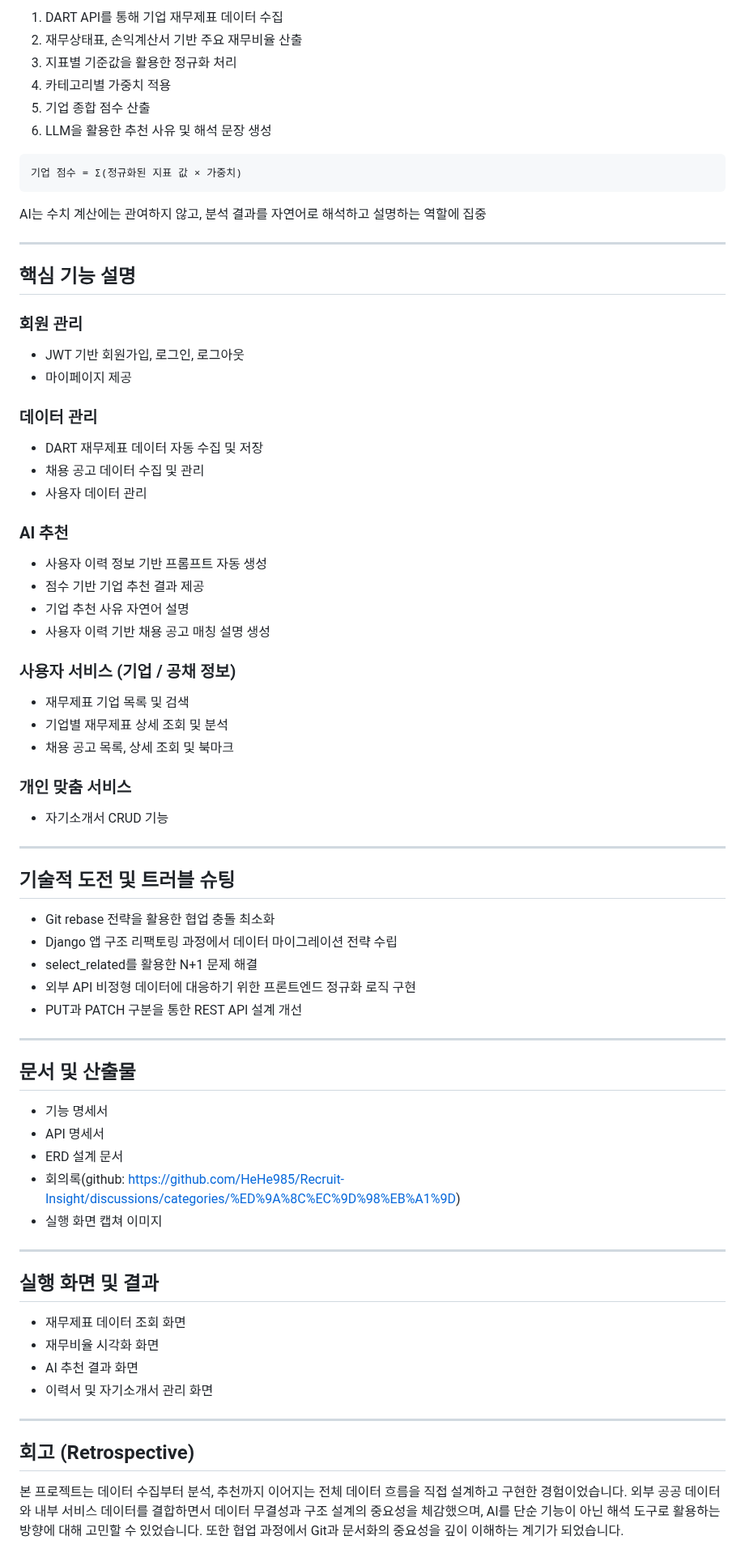
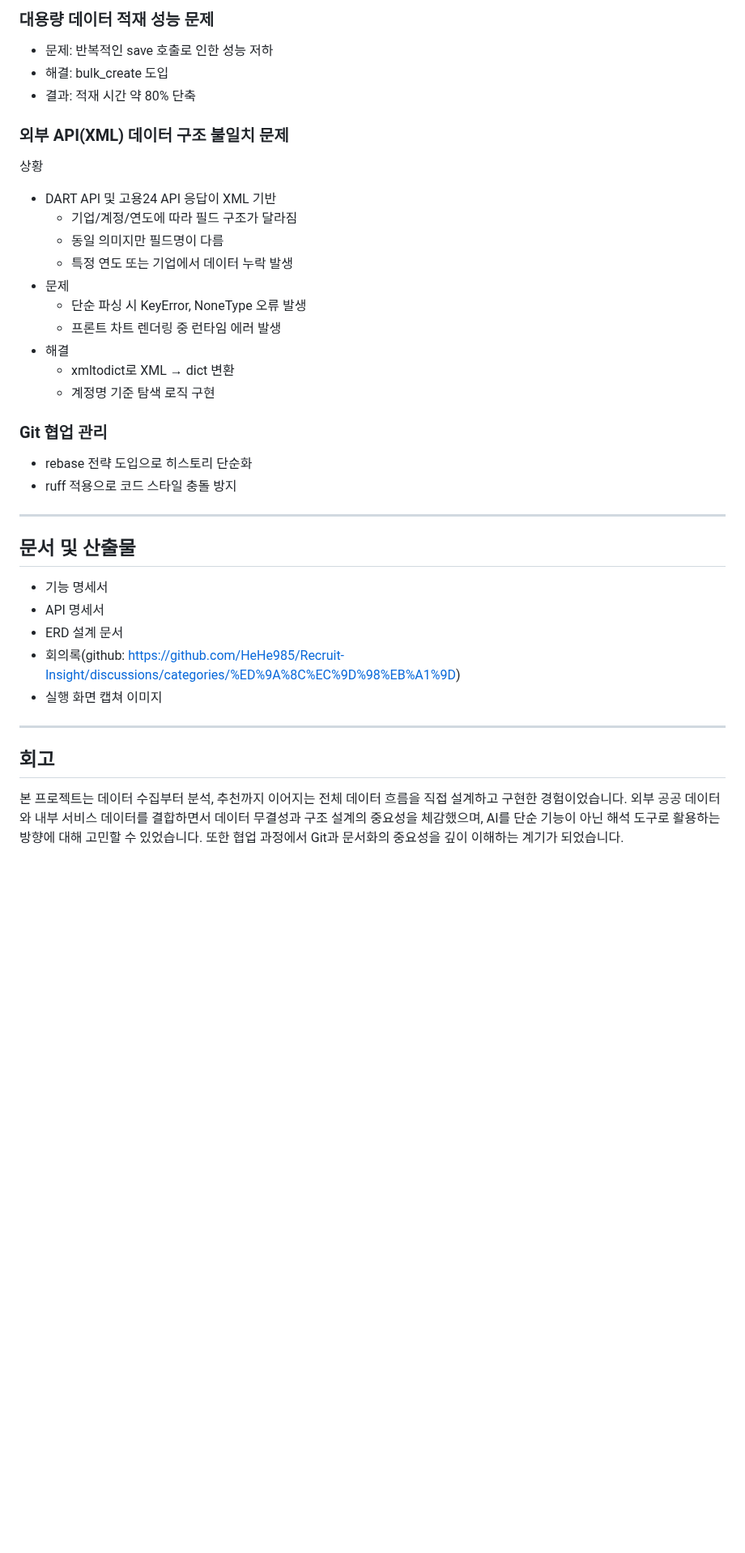
Before and after one commit to HeHe985/Recruit-Insight, a Markdown page: README.md, the part around one of its changes. Shown at 81% size. Rendered like a GitHub page; blank space fills up the shorter version.

````diff
--- a/README.md
+++ b/README.md
@@ -62,81 +149,41 @@ Recruit Insight는 재무제표 기반 기업 분석과 AI 추천을 결합한
 
-1. DART API를 통해 기업 재무제표 데이터 수집
-2. 재무상태표, 손익계산서 기반 주요 재무비율 산출
-3. 지표별 기준값을 활용한 정규화 처리
-4. 카테고리별 가중치 적용
-5. 기업 종합 점수 산출
-6. LLM을 활용한 추천 사유 및 해석 문장 생성
+### 대용량 데이터 적재 성능 문제
 
-```text
-기업 점수 = Σ(정규화된 지표 값 × 가중치)
-```
+* 문제: 반복적인 save 호출로 인한 성능 저하
+* 해결: bulk_create 도입
+* 결과: 적재 시간 약 80% 단축
 
-AI는 수치 계산에는 관여하지 않고, 분석 결과를 자연어로 해석하고 설명하는 역할에 집중
+### 외부 API(XML) 데이터 구조 불일치 문제
+상황
 
----
+* DART API 및 고용24 API 응답이 XML 기반
+  * 기업/계정/연도에 따라 필드 구조가 달라짐
+  * 동일 의미지만 필드명이 다름
+  * 특정 연도 또는 기업에서 데이터 누락 발생
+* 문제
+  * 단순 파싱 시 KeyError, NoneType 오류 발생
+  * 프론트 차트 렌더링 중 런타임 에러 발생
+* 해결
+  * xmltodict로 XML → dict 변환
+  * 계정명 기준 탐색 로직 구현
 
-## 핵심 기능 설명
+### Git 협업 관리
 
-### 회원 관리
-
-* JWT 기반 회원가입, 로그인, 로그아웃
-* 마이페이지 제공
-
-### 데이터 관리
-
-* DART 재무제표 데이터 자동 수집 및 저장
-* 채용 공고 데이터 수집 및 관리
-* 사용자 데이터 관리
-
-### AI 추천
-
-* 사용자 이력 정보 기반 프롬프트 자동 생성
-* 점수 기반 기업 추천 결과 제공
-* 기업 추천 사유 자연어 설명
-* 사용자 이력 기반 채용 공고 매칭 설명 생성
-
-
-### 사용자 서비스 (기업 / 공채 정보)
-
-* 재무제표 기업 목록 및 검색
-* 기업별 재무제표 상세 조회 및 분석
-* 채용 공고 목록, 상세 조회 및 북마크
-
-### 개인 맞춤 서비스
-
-* 자기소개서 CRUD 기능
-
----
-
-## 기술적 도전 및 트러블 슈팅
-
-* Git rebase 전략을 활용한 협업 충돌 최소화
-* Django 앱 구조 리팩토링 과정에서 데이터 마이그레이션 전략 수립
-* select_related를 활용한 N+1 문제 해결
-* 외부 API 비정형 데이터에 대응하기 위한 프론트엔드 정규화 로직 구현
-* PUT과 PATCH 구분을 통한 REST API 설계 개선
+* rebase 전략 도입으로 히스토리 단순화
+* ruff 적용으로 코드 스타일 충돌 방지
 
 ---
 
 ## 문서 및 산출물
 
-* 기능 명세서
-* API 명세서
-* ERD 설계 문서
-* 회의록(github: https://github.com/HeHe985/Recruit-Insight/discussions/categories/%ED%9A%8C%EC%9D%98%EB%A1%9D)
-* 실행 화면 캡쳐 이미지
+  - 기능 명세서
+  - API 명세서
+  - ERD 설계 문서
+  - 회의록(github: https://github.com/HeHe985/Recruit-Insight/discussions/categories/%ED%9A%8C%EC%9D%98%EB%A1%9D)
+  - 실행 화면 캡쳐 이미지
 
 ---
 
-## 실행 화면 및 결과
-
-* 재무제표 데이터 조회 화면
-* 재무비율 시각화 화면
-* AI 추천 결과 화면
-* 이력서 및 자기소개서 관리 화면
-
----
-
-## 회고 (Retrospective)
+## 회고
 
 본 프로젝트는 데이터 수집부터 분석, 추천까지 이어지는 전체 데이터 흐름을 직접 설계하고 구현한 경험이었습니다. 외부 공공 데이터와 내부 서비스 데이터를 결합하면서 데이터 무결성과 구조 설계의 중요성을 체감했으며, AI를 단순 기능이 아닌 해석 도구로 활용하는 방향에 대해 고민할 수 있었습니다. 또한 협업 과정에서 Git과 문서화의 중요성을 깊이 이해하는 계기가 되었습니다.
````
Also changed, not shown: other parts of README.md (+118 -31 lines).
